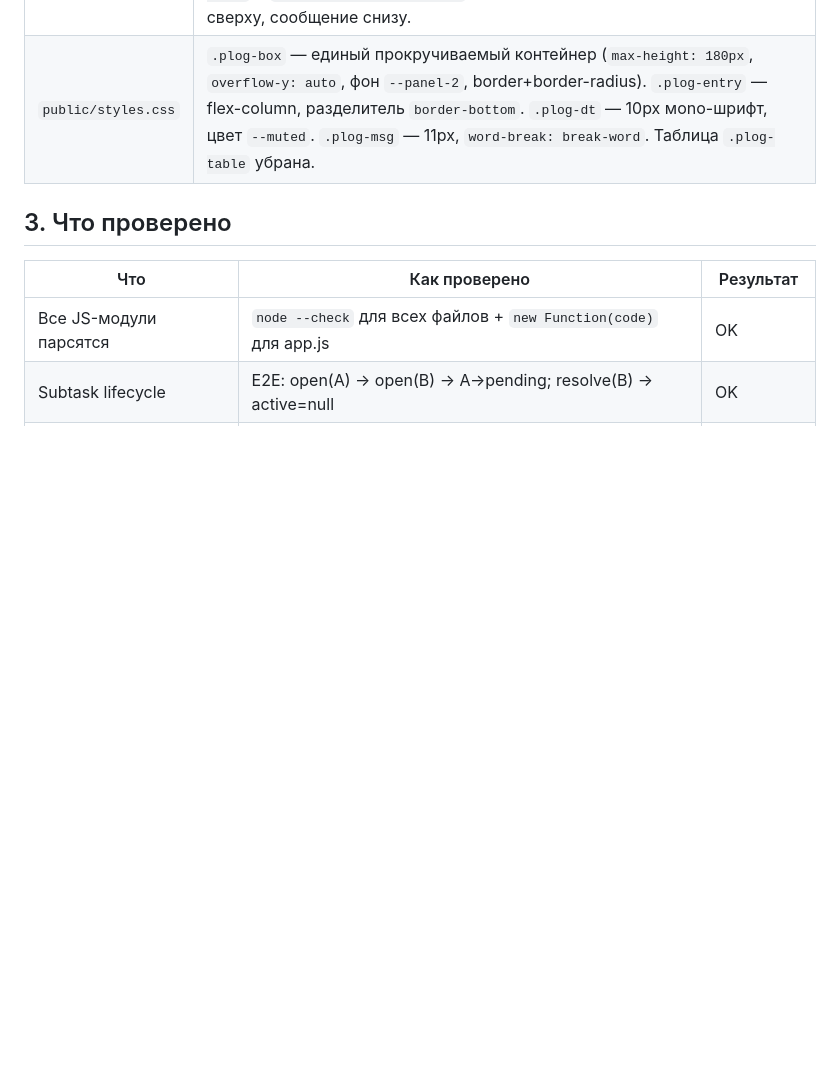
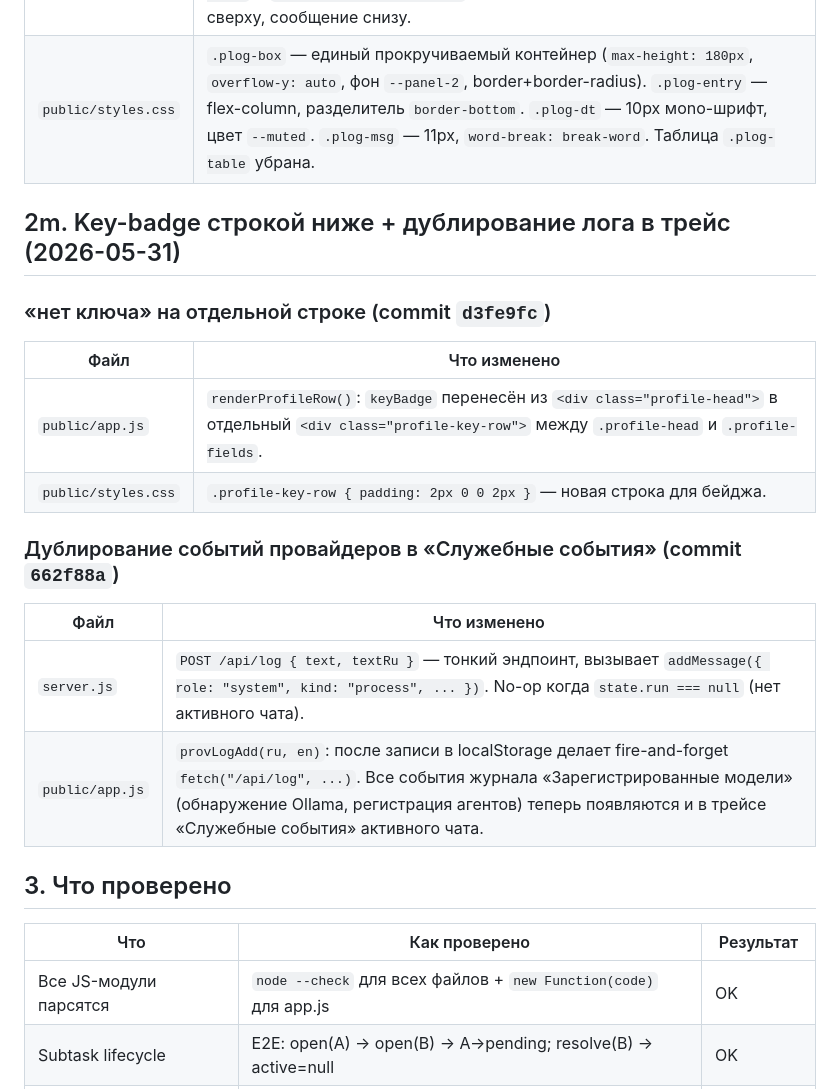
Before and after one commit to rusanovcode/council-room-v2, a Markdown page: HANDOFF.md, the part around the change. Drawn GitHub-style; blank space fills up the shorter version.

Commit message:
docs: HANDOFF §2m — key-badge row + trace mirroring (2026-05-31)
Co-Authored-By: Claude Sonnet 4.6 <noreply@anthropic.com>

```diff
--- a/HANDOFF.md
+++ b/HANDOFF.md
@@ -290,6 +290,22 @@ v2 (`C:\AI\Council Room v2`, порт 8788) — пересборка вокру
 | `public/app.js` | `renderRegisteredModels()`: лог переработан с `<table>` на `<div class="plog-box">` + `<div class="plog-entry">`. Каждая запись — flex-column: дата сверху, сообщение снизу. |
 | `public/styles.css` | `.plog-box` — единый прокручиваемый контейнер (`max-height: 180px`, `overflow-y: auto`, фон `--panel-2`, border+border-radius). `.plog-entry` — flex-column, разделитель `border-bottom`. `.plog-dt` — 10px мono-шрифт, цвет `--muted`. `.plog-msg` — 11px, `word-break: break-word`. Таблица `.plog-table` убрана. |
 
+## 2m. Key-badge строкой ниже + дублирование лога в трейс (2026-05-31)
+
+### «нет ключа» на отдельной строке (commit `d3fe9fc`)
+
+| Файл | Что изменено |
+|---|---|
+| `public/app.js` | `renderProfileRow()`: `keyBadge` перенесён из `<div class="profile-head">` в отдельный `<div class="profile-key-row">` между `.profile-head` и `.profile-fields`. |
+| `public/styles.css` | `.profile-key-row { padding: 2px 0 0 2px }` — новая строка для бейджа. |
+
+### Дублирование событий провайдеров в «Служебные события» (commit `662f88a`)
+
+| Файл | Что изменено |
+|---|---|
+| `server.js` | `POST /api/log { text, textRu }` — тонкий эндпоинт, вызывает `addMessage({ role: "system", kind: "process", ... })`. No-op когда `state.run === null` (нет активного чата). |
+| `public/app.js` | `provLogAdd(ru, en)`: после записи в localStorage делает fire-and-forget `fetch("/api/log", ...)`. Все события журнала «Зарегистрированные модели» (обнаружение Ollama, регистрация агентов) теперь появляются и в трейсе «Служебные события» активного чата. |
+
 ## 3. Что проверено
 
 | Что | Как проверено | Результат |
```
